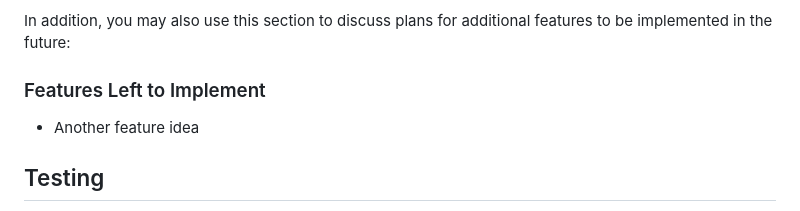
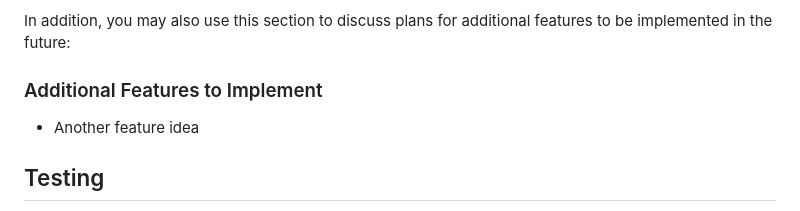
Before and after one commit to programmer-1991/quiz-app-PP2, a Markdown page: README.md, the part around the change. GitHub-like rendering.

```diff
--- a/README.md
+++ b/README.md
@@ -30,7 +30,7 @@ For some/all of your features, you may choose to reference the specific project
 
 In addition, you may also use this section to discuss plans for additional features to be implemented in the future:
 
-### Features Left to Implement
+### Additional Features to Implement
 
 - Another feature idea
 
```
Also changed, not shown: favicon_io/android-chrome-192x192.png (added), favicon_io/android-chrome-512x512.png (added), favicon_io/apple-touch-icon.png (added), favicon_io/favicon-16x16.png (added), favicon_io/favicon-32x32.png (added), 5 other files.
